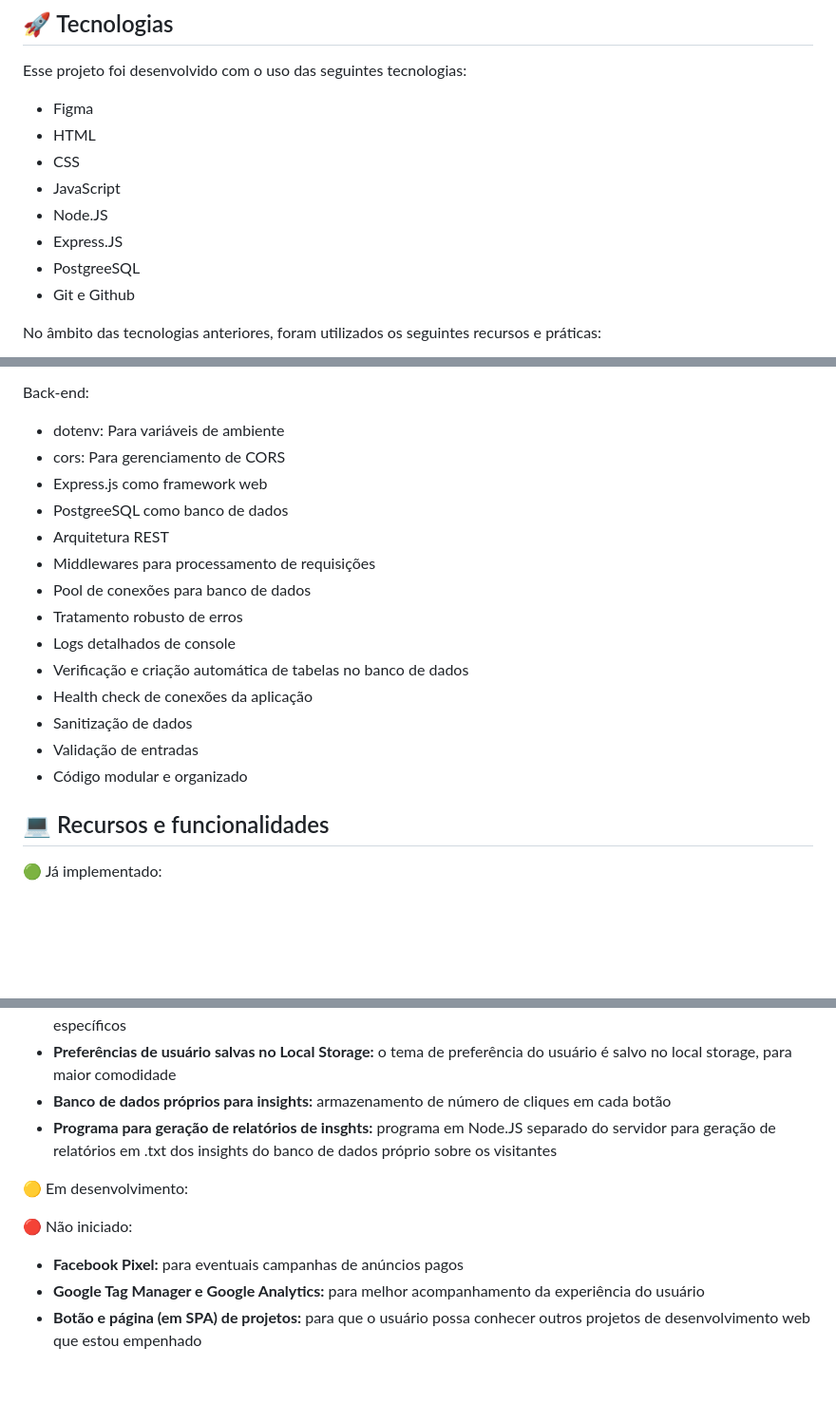
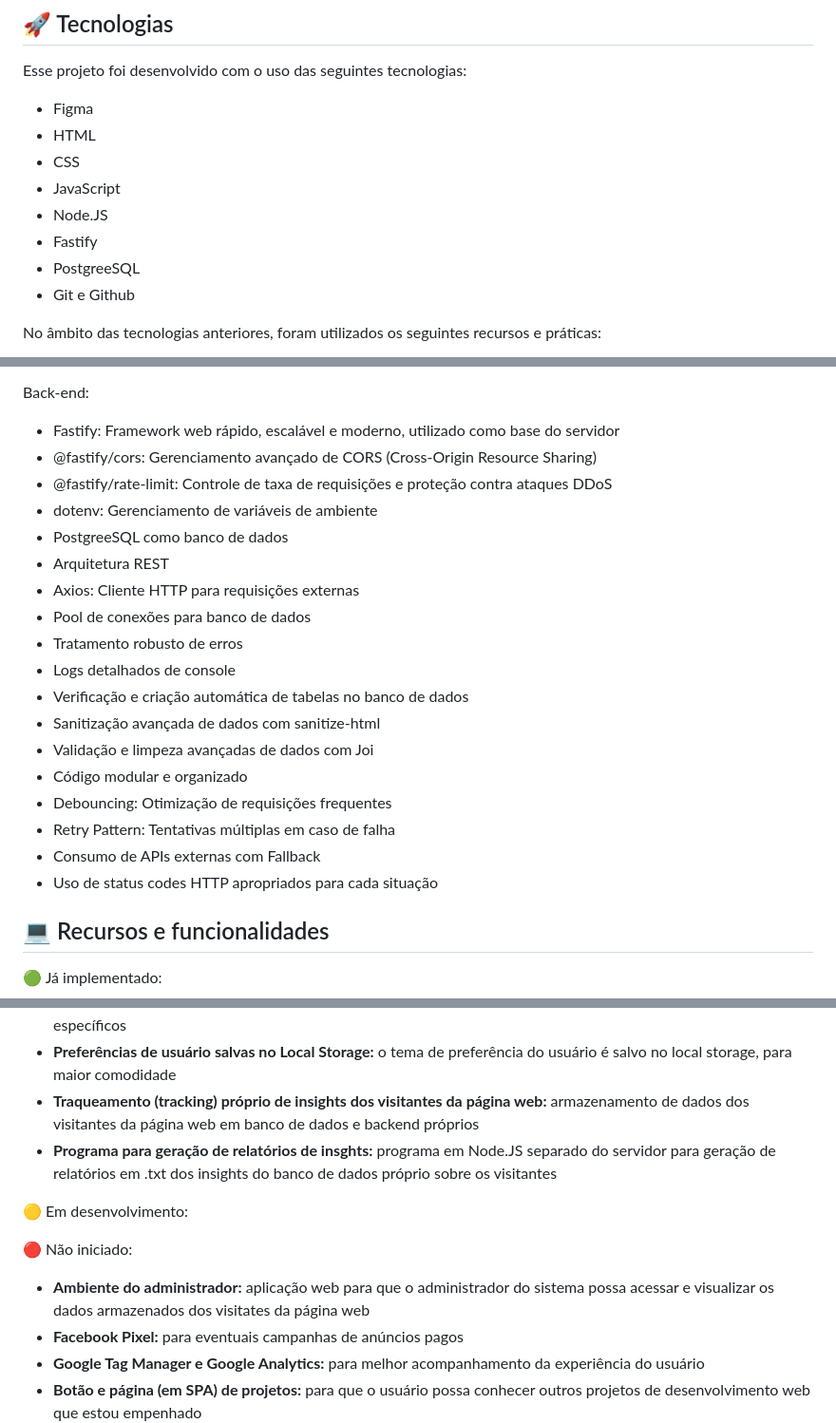
Before and after one commit to jgpandolfi/Hub-de-links, a Markdown page: README.md, 3 parts joined by grey strips. Shown at 95% size. GitHub-like rendering; blank space fills up the shorter version.

Commit message:
Atualizações no arquivo README.md do projeto

```diff
--- a/README.md
+++ b/README.md
@@ -27,7 +27,7 @@ Projeto de front-end desenvolvido e utilizado por mim como um hub de links em mi
 <li>CSS</li>
 <li>JavaScript</li>
 <li>Node.JS</li>
-<li>Express.JS</li>
+<li>Fastify</li>
 <li>PostgreeSQL</li>
 <li>Git e Github</li>
 </ul>
@@ -55,20 +55,24 @@ Projeto de front-end desenvolvido e utilizado por mim como um hub de links em mi
 
 <p>Back-end:</p>
 <ul>
-<li>dotenv: Para variáveis de ambiente</li>
-<li>cors: Para gerenciamento de CORS</li>
-<li>Express.js como framework web</li>
+<li>Fastify: Framework web rápido, escalável e moderno, utilizado como base do servidor</li>
+<li>@fastify/cors: Gerenciamento avançado de CORS (Cross-Origin Resource Sharing)</li>
+<li>@fastify/rate-limit: Controle de taxa de requisições e proteção contra ataques DDoS</li>
+<li>dotenv: Gerenciamento de variáveis de ambiente</li>
 <li>PostgreeSQL como banco de dados</li>
 <li>Arquitetura REST</li>
-<li>Middlewares para processamento de requisições</li>
+<li>Axios: Cliente HTTP para requisições externas</li>
 <li>Pool de conexões para banco de dados</li>
 <li>Tratamento robusto de erros</li>
 <li>Logs detalhados de console</li>
 <li>Verificação e criação automática de tabelas no banco de dados</li>
-<li>Health check de conexões da aplicação</li>
-<li>Sanitização de dados</li>
-<li>Validação de entradas</li>
+<li>Sanitização avançada de dados com sanitize-html</li>
+<li>Validação e limpeza avançadas de dados com Joi</li>
 <li>Código modular e organizado</li>
+<li>Debouncing: Otimização de requisições frequentes</li>
+<li>Retry Pattern: Tentativas múltiplas em caso de falha</li>
+<li>Consumo de APIs externas com Fallback</li>
+<li>Uso de status codes HTTP apropriados para cada situação</li>
 </ul>
 
 ## 💻 Recursos e funcionalidades
@@ -88,7 +92,7 @@ Projeto de front-end desenvolvido e utilizado por mim como um hub de links em mi
 <li><b>Botões (e teclas) de navegação no modal do portfólio de design:</b> troque facilmente entre as imagens com o modal aberto
 <li><b>Barra de pesquisa no portfólio de imagens:</b> para facilitar a busca por imagens relacionadas a segmentos específicos</li>
 <li><b>Preferências de usuário salvas no Local Storage:</b> o tema de preferência do usuário é salvo no local storage, para maior comodidade</li>
-<li><b>Banco de dados próprios para insights:</b> armazenamento de número de cliques em cada botão</li>
+<li><b>Traqueamento (tracking) próprio de insights dos visitantes da página web:</b> armazenamento de dados dos visitantes da página web em banco de dados e backend próprios</li>
 <li><b>Programa para geração de relatórios de insghts:</b> programa em Node.JS separado do servidor para geração de relatórios em .txt dos insights do banco de dados próprio sobre os visitantes</li>
 </ul>
 
@@ -98,6 +102,7 @@ Projeto de front-end desenvolvido e utilizado por mim como um hub de links em mi
 
 <p>🔴 Não iniciado:</p>
 <ul>
+<li><b>Ambiente do administrador:</b> aplicação web para que o administrador do sistema possa acessar e visualizar os dados armazenados dos visitates da página web</li>
 <li><b>Facebook Pixel:</b> para eventuais campanhas de anúncios pagos</li>
 <li><b>Google Tag Manager e Google Analytics:</b> para melhor acompanhamento da experiência do usuário</li>
 <li><b>Botão e página (em SPA) de projetos:</b> para que o usuário possa conhecer outros projetos de desenvolvimento web que estou empenhado</li>
```
